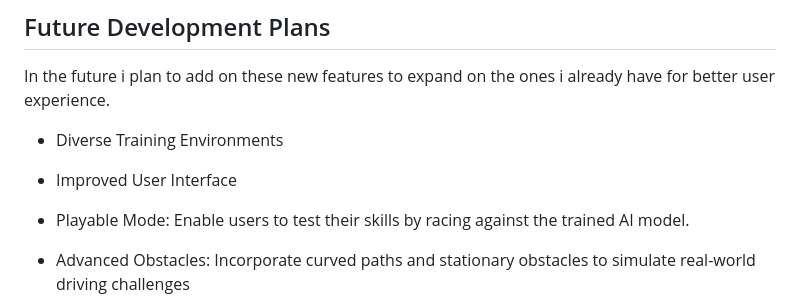
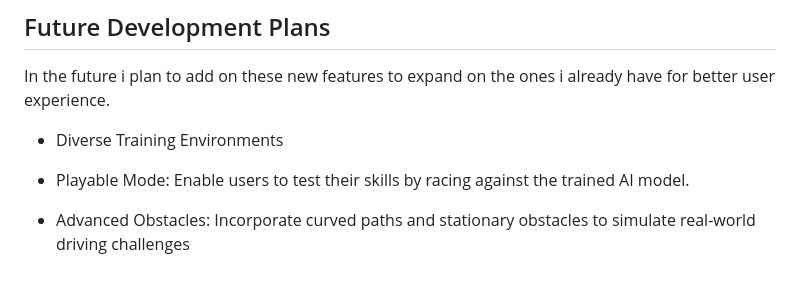
Before and after one commit to pawelos231/AutoRaceAI, a Markdown page: README.md, the part around the change. GitHub-like rendering; blank space fills up the shorter version.

```diff
--- a/README.md
+++ b/README.md
@@ -41,8 +41,6 @@ In the future i plan to add on these new features to expand on the ones i alread
 
 - Diverse Training Environments
 
-- Improved User Interface
-
 - Playable Mode: Enable users to test their skills by racing against the trained AI model.
 
 - Advanced Obstacles: Incorporate curved paths and stationary obstacles to simulate real-world driving challenges
```
